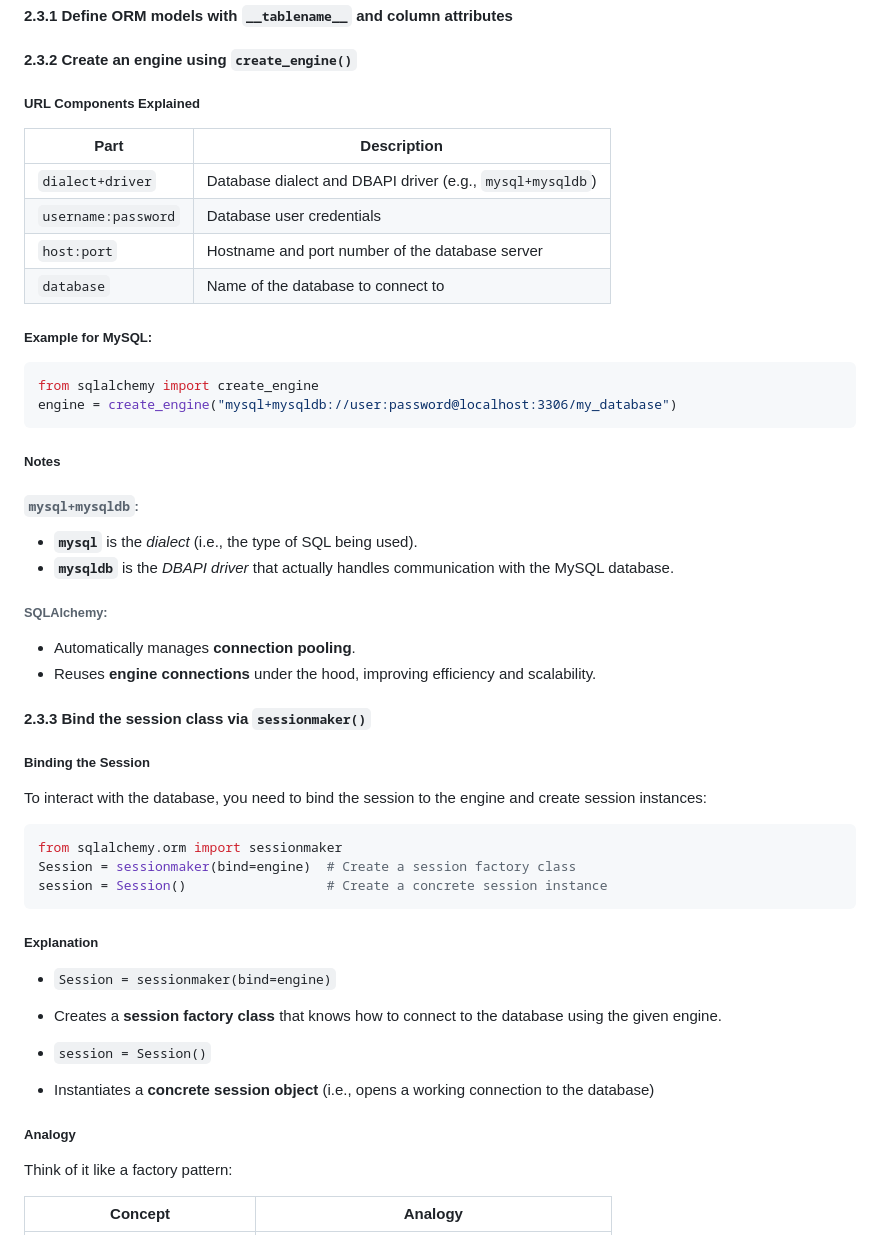
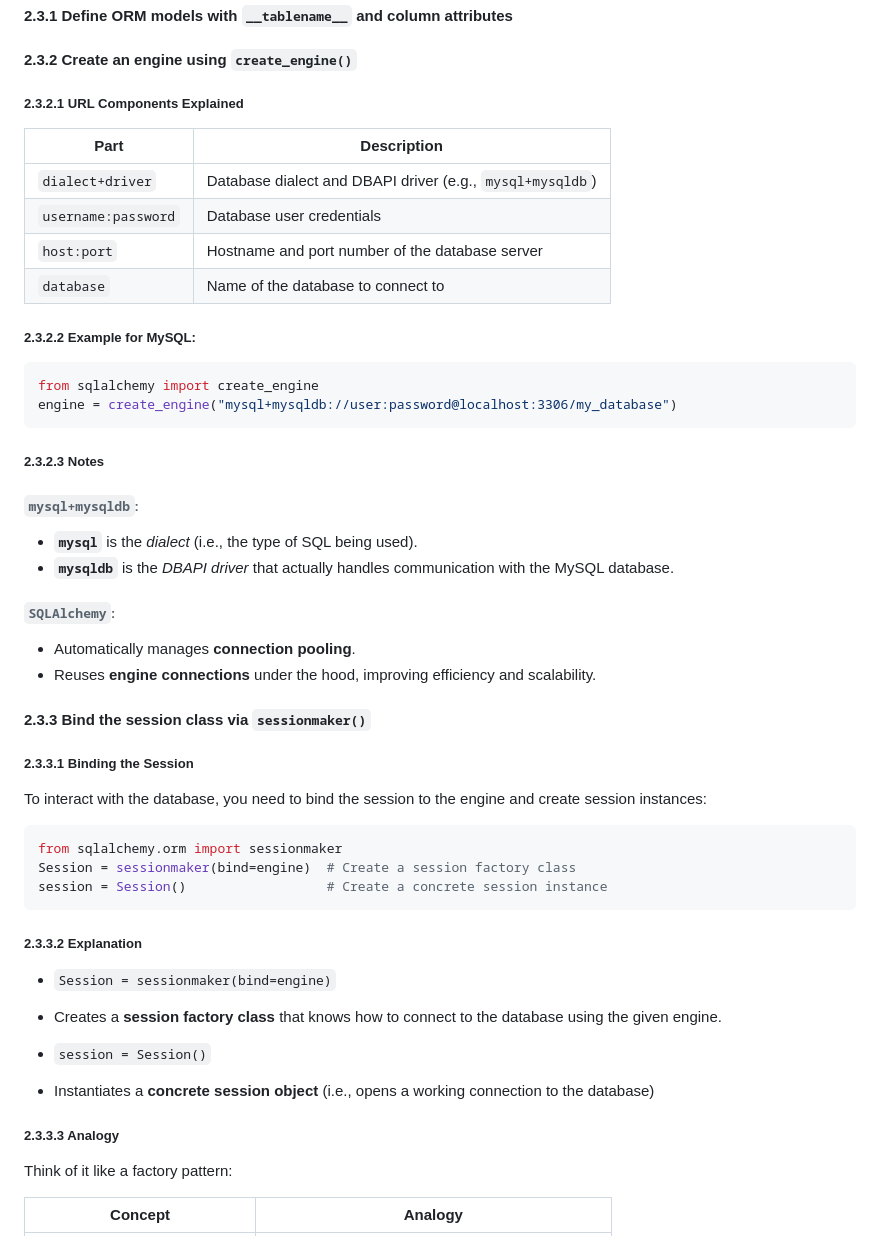
Before and after one commit to xl-c111/holbertonschool-higher_level_programming, a Markdown page: python-object_relational_mapping/README.md, the part around the change. Rendered like a GitHub page.

````diff
--- a/python-object_relational_mapping/README.md
+++ b/python-object_relational_mapping/README.md
@@ -132,7 +132,7 @@ db.close()
 #### 2.3.1 Define ORM models with `__tablename__` and column attributes
 #### 2.3.2 Create an engine using `create_engine()`
 
-   ##### URL Components Explained
+   ##### 2.3.2.1 URL Components Explained
    | Part                  | Description |
    |-----------------------|-------------|
    | `dialect+driver`      | Database dialect and DBAPI driver (e.g., `mysql+mysqldb`) |
@@ -140,26 +140,26 @@ db.close()
    | `host:port`           | Hostname and port number of the database server |
    | `database`            | Name of the database to connect to |
 
-   ##### Example for MySQL:
+   ##### 2.3.2.2 Example for MySQL:
    ```python
    from sqlalchemy import create_engine
    engine = create_engine("mysql+mysqldb://user:password@localhost:3306/my_database")
    ```
 
-   ##### Notes
+   ##### 2.3.2.3 Notes
 
    ###### `mysql+mysqldb`:
 
    - **`mysql`** is the *dialect* (i.e., the type of SQL being used).
    - **`mysqldb`** is the *DBAPI driver* that actually handles communication with the MySQL database.
 
-   ###### SQLAlchemy:
+   ###### `SQLAlchemy`:
 
    - Automatically manages **connection pooling**.
    - Reuses **engine connections** under the hood, improving efficiency and scalability.
 
 #### 2.3.3 Bind the session class via `sessionmaker()`
-   ##### Binding the Session
+   ##### 2.3.3.1 Binding the Session
    To interact with the database, you need to bind the session to the engine and create session instances:
 
    ```python
@@ -167,7 +167,7 @@ db.close()
    Session = sessionmaker(bind=engine)  # Create a session factory class
    session = Session()                  # Create a concrete session instance
    ```
-   ##### Explanation
+   ##### 2.3.3.2 Explanation
 
    - `Session = sessionmaker(bind=engine)`
    - Creates a **session factory class** that knows how to connect to the database using the given engine.
@@ -175,7 +175,7 @@ db.close()
    - `session = Session()`
    - Instantiates a **concrete session object** (i.e., opens a working connection to the database)
 
-  ##### Analogy
+  ##### 2.3.3.3 Analogy
 
   Think of it like a factory pattern:
 
````
